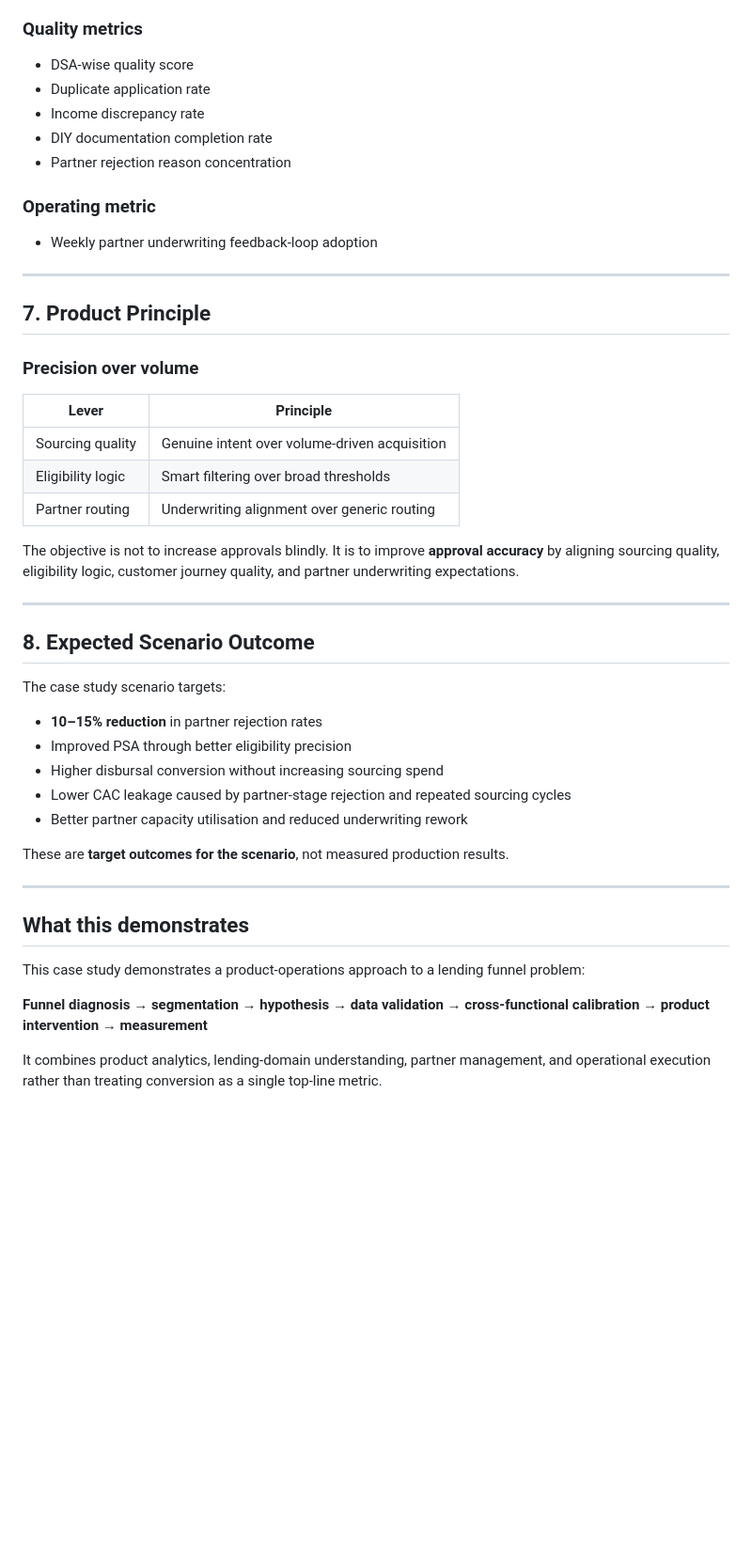
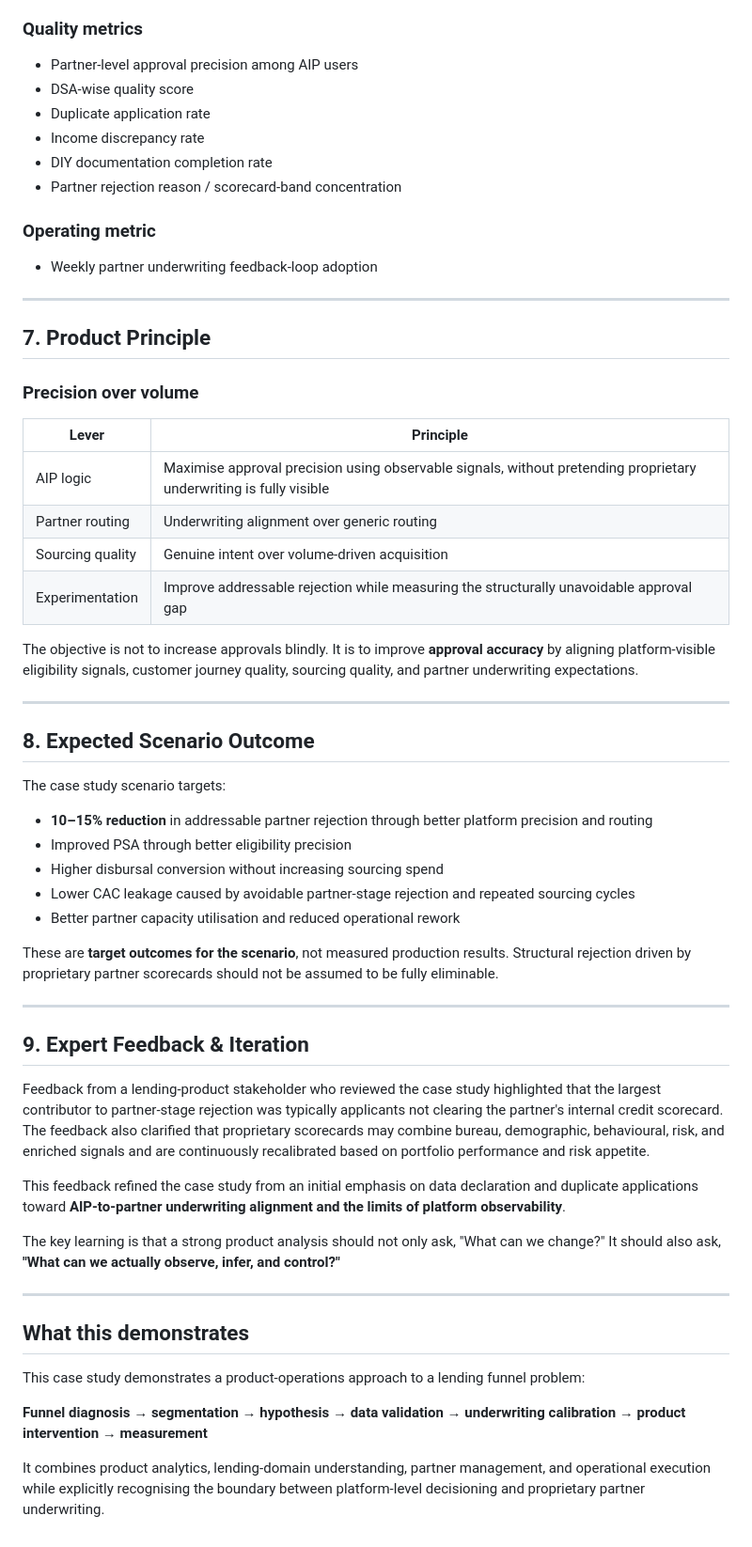
Before and after one commit to praj-debug/fintech-product-analytics, a Markdown page: case-studies/partner-rejection-diagnosis/README.md, the part around one of its changes. Shown at 94% size. GitHub-like rendering; blank space fills up the shorter version.

```diff
--- a/case-studies/partner-rejection-diagnosis/README.md
+++ b/case-studies/partner-rejection-diagnosis/README.md
@@ -171,11 +201,12 @@ The goal is not simply to increase AIP approvals. It is to increase the proporti
 
 ### Quality metrics
 
+- Partner-level approval precision among AIP users
 - DSA-wise quality score
 - Duplicate application rate
 - Income discrepancy rate
 - DIY documentation completion rate
-- Partner rejection reason concentration
+- Partner rejection reason / scorecard-band concentration
 
 ### Operating metric
 
@@ -189,11 +220,12 @@ The goal is not simply to increase AIP approvals. It is to increase the proporti
 
 | Lever | Principle |
 |---|---|
+| AIP logic | Maximise approval precision using observable signals, without pretending proprietary underwriting is fully visible |
+| Partner routing | Underwriting alignment over generic routing |
 | Sourcing quality | Genuine intent over volume-driven acquisition |
-| Eligibility logic | Smart filtering over broad thresholds |
-| Partner routing | Underwriting alignment over generic routing |
+| Experimentation | Improve addressable rejection while measuring the structurally unavoidable approval gap |
 
-The objective is not to increase approvals blindly. It is to improve **approval accuracy** by aligning sourcing quality, eligibility logic, customer journey quality, and partner underwriting expectations.
+The objective is not to increase approvals blindly. It is to improve **approval accuracy** by aligning platform-visible eligibility signals, customer journey quality, sourcing quality, and partner underwriting expectations.
 
 ---
 
@@ -201,13 +233,23 @@ The objective is not to increase approvals blindly. It is to improve **approval
 
 The case study scenario targets:
 
-- **10–15% reduction** in partner rejection rates
+- **10–15% reduction** in addressable partner rejection through better platform precision and routing
 - Improved PSA through better eligibility precision
 - Higher disbursal conversion without increasing sourcing spend
-- Lower CAC leakage caused by partner-stage rejection and repeated sourcing cycles
-- Better partner capacity utilisation and reduced underwriting rework
+- Lower CAC leakage caused by avoidable partner-stage rejection and repeated sourcing cycles
+- Better partner capacity utilisation and reduced operational rework
 
-These are **target outcomes for the scenario**, not measured production results.
+These are **target outcomes for the scenario**, not measured production results. Structural rejection driven by proprietary partner scorecards should not be assumed to be fully eliminable.
+
+---
+
+## 9. Expert Feedback & Iteration
+
+Feedback from a lending-product stakeholder who reviewed the case study highlighted that the largest contributor to partner-stage rejection was typically applicants not clearing the partner's internal credit scorecard. The feedback also clarified that proprietary scorecards may combine bureau, demographic, behavioural, risk, and enriched signals and are continuously recalibrated based on portfolio performance and risk appetite.
+
+This feedback refined the case study from an initial emphasis on data declaration and duplicate applications toward **AIP-to-partner underwriting alignment and the limits of platform observability**.
+
+The key learning is that a strong product analysis should not only ask, "What can we change?" It should also ask, **"What can we actually observe, infer, and control?"**
 
 ---
 
@@ -215,6 +257,6 @@ These are **target outcomes for the scenario**, not measured production results.
 
 This case study demonstrates a product-operations approach to a lending funnel problem:
 
-**Funnel diagnosis → segmentation → hypothesis → data validation → cross-functional calibration → product intervention → measurement**
+**Funnel diagnosis → segmentation → hypothesis → data validation → underwriting calibration → product intervention → measurement**
 
-It combines product analytics, lending-domain understanding, partner management, and operational execution rather than treating conversion as a single top-line metric.
+It combines product analytics, lending-domain understanding, partner management, and operational execution while explicitly recognising the boundary between platform-level decisioning and proprietary partner underwriting.
```
Also changed, not shown: other parts of case-studies/partner-rejection-diagnosis/README.md (+59 -29 lines).
